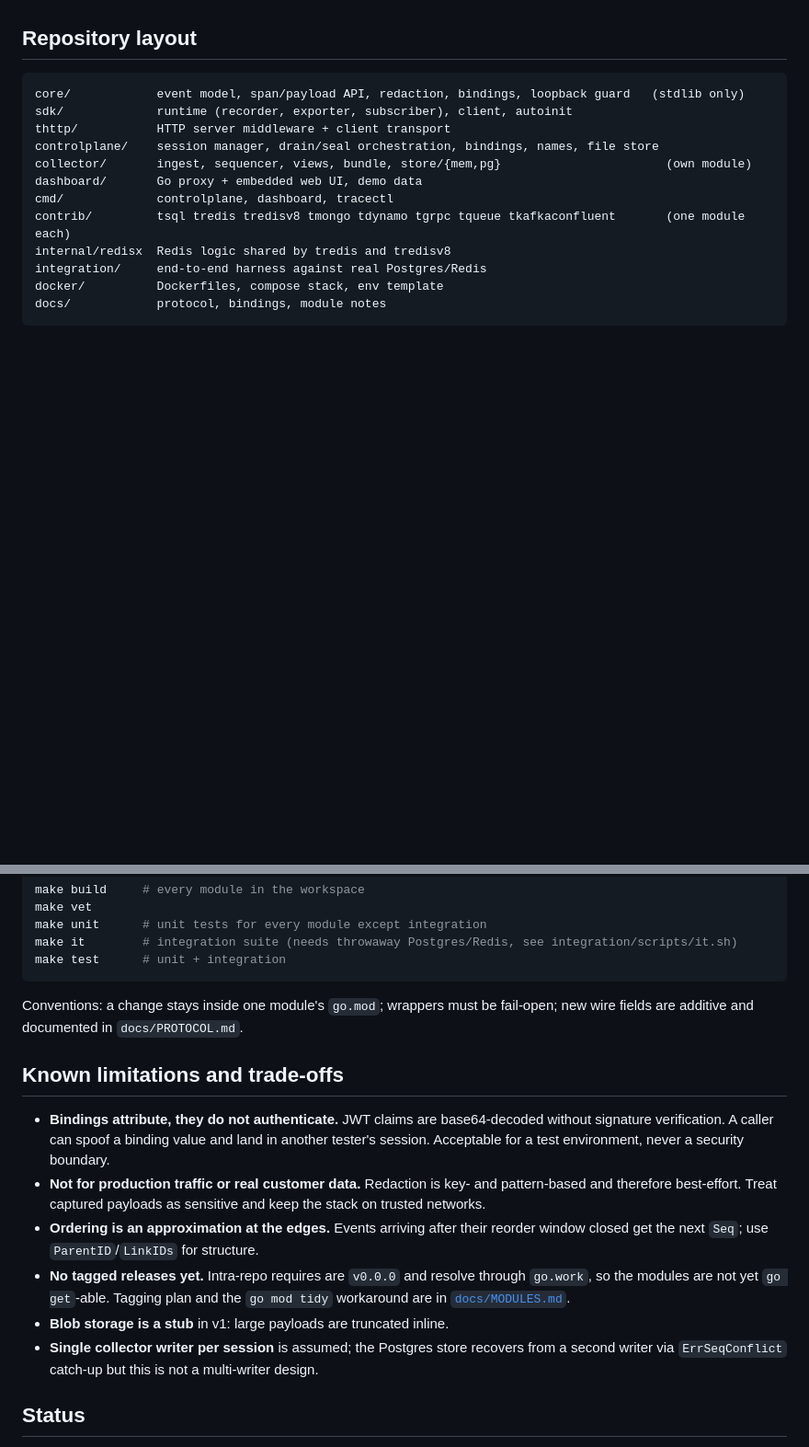
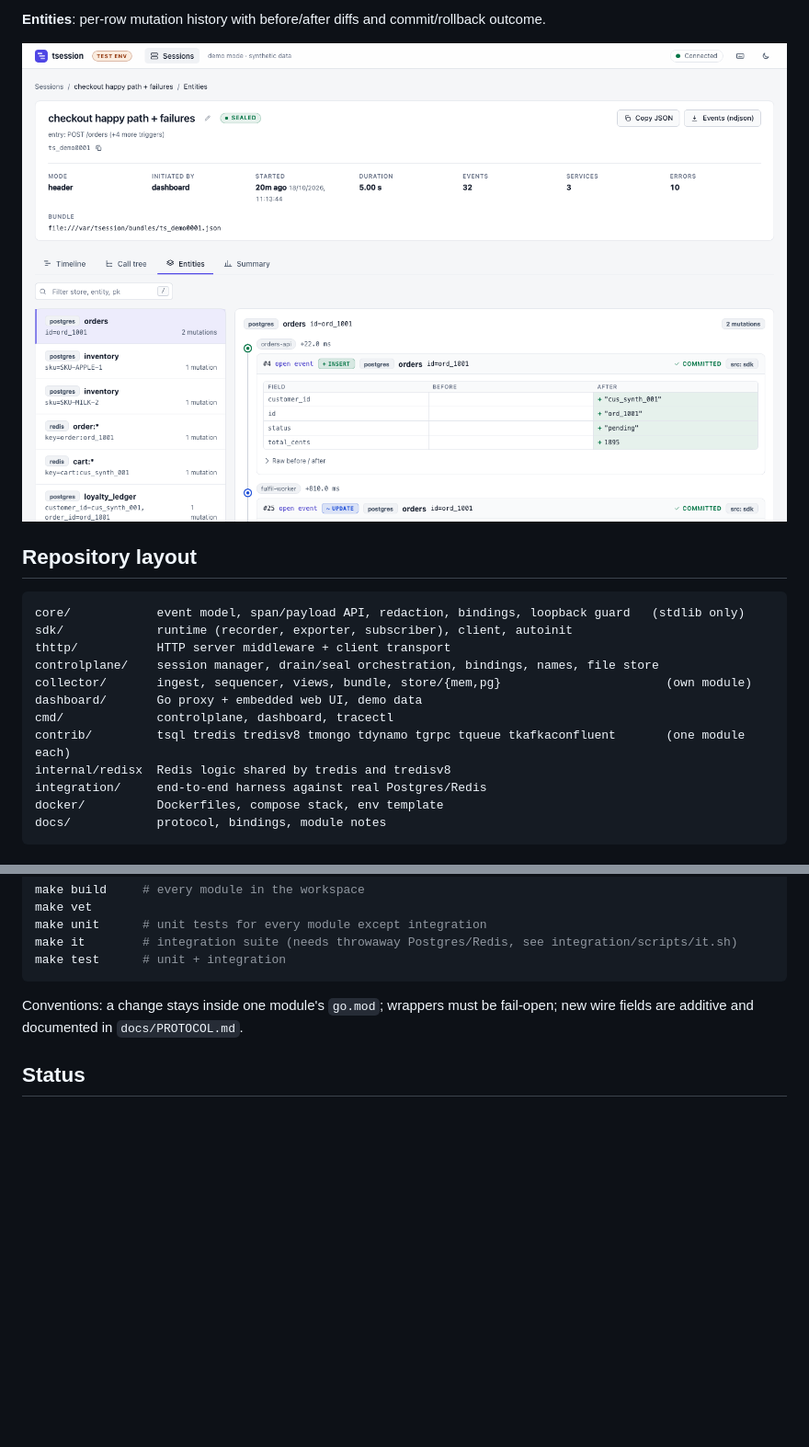
Before and after one commit to maheshpaliwal/agentic-test-session, a Markdown page: README.md, 2 parts joined by grey strips. Shown at 92% size. Drawn GitHub-style; pictures changed too: docs/images/entities.png (added); blank space fills up the shorter version.

```diff
--- a/README.md
+++ b/README.md
@@ -81,3 +78,6 @@ Bindings model: [`docs/BINDING.md`](docs/BINDING.md). Module layout: [`docs/MODU
+**Entities**: per-row mutation history with before/after diffs and commit/rollback outcome.
+
+![Entity mutation history](docs/images/entities.png)
 
 ## Repository layout
 
@@ -145,21 +145,6 @@ make test      # unit + integration
 Conventions: a change stays inside one module's `go.mod`; wrappers must be fail-open; new wire fields are
 additive and documented in `docs/PROTOCOL.md`.
 
-## Known limitations and trade-offs
-
-- **Bindings attribute, they do not authenticate.** JWT claims are base64-decoded without signature
-  verification. A caller can spoof a binding value and land in another tester's session. Acceptable for a test
-  environment, never a security boundary.
-- **Not for production traffic or real customer data.** Redaction is key- and pattern-based and therefore
-  best-effort. Treat captured payloads as sensitive and keep the stack on trusted networks.
-- **Ordering is an approximation at the edges.** Events arriving after their reorder window closed get the next
-  `Seq`; use `ParentID`/`LinkIDs` for structure.
-- **No tagged releases yet.** Intra-repo requires are `v0.0.0` and resolve through `go.work`, so the modules are
-  not yet `go get`-able. Tagging plan and the `go mod tidy` workaround are in [`docs/MODULES.md`](docs/MODULES.md).
-- **Blob storage is a stub** in v1: large payloads are truncated inline.
-- **Single collector writer per session** is assumed; the Postgres store recovers from a second writer via
-  `ErrSeqConflict` catch-up but this is not a multi-writer design.
-
 ## Status
 
 v1 protocol, JSON over HTTP (NDJSON batches, SSE active set). No protobuf or codegen. Interfaces under
```
Also changed, not shown: other parts of README.md (+16 -19 lines), docs/MODULES.md (deleted, +0 -36 lines), docs/images/call-tree.png (added), docs/images/sessions.png (added), docs/images/timeline.png (added), 10 other files.
